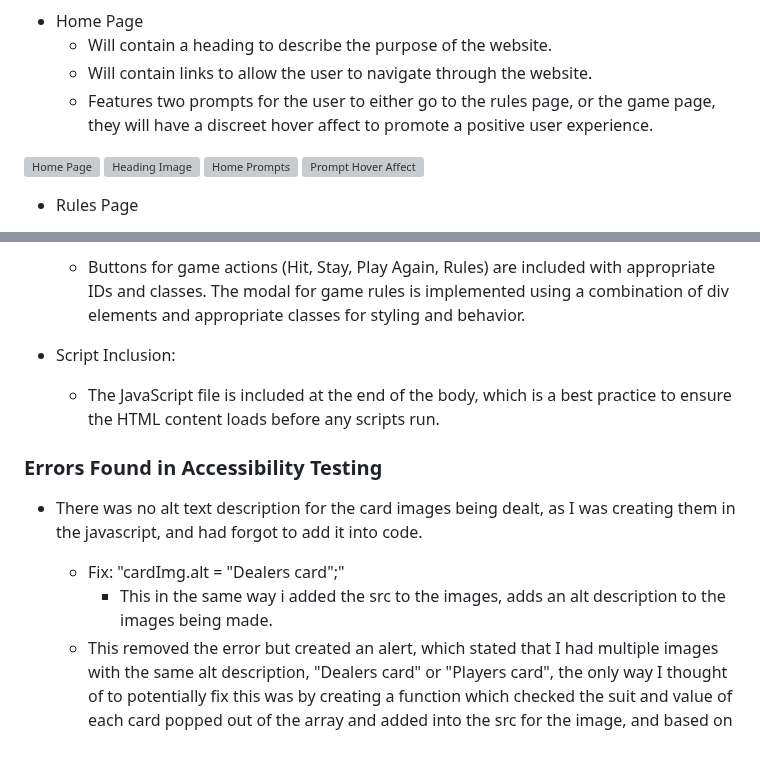
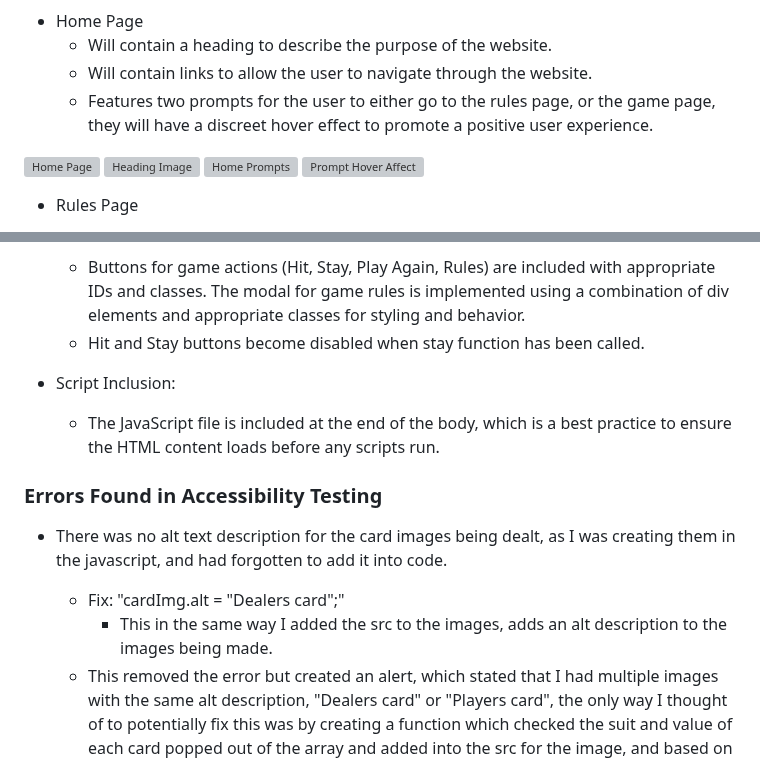
Before and after one commit to NoahDR17/Blackjack, a Markdown page: README.md, 2 parts joined by grey strips. Drawn GitHub-style; grey boxes are pictures that could not be loaded.

Commit message:
Doc: Fix typos and grammer errors in readme

```diff
--- a/README.md
+++ b/README.md
@@ -53,7 +53,7 @@ Blackjack is a game designed to bring the excitement of classic blackjack to you
 * Home Page
     * Will contain a heading to describe the purpose of the website.
     * Will contain links to allow the user to navigate through the website.
-    * Features two prompts for the user to either go to the rules page, or the game page, they will have a discreet hover affect to promote a positive user experience.
+    * Features two prompts for the user to either go to the rules page, or the game page, they will have a discreet hover effect to promote a positive user experience.
 
 ![Home Page](docs/readme-images/home-page.png)
 ![Heading Image](docs/readme-images/home-title.png)
@@ -252,15 +252,16 @@ To test for accessibility I utilised the site, [Wave Accessibility](https://wave
 
 * Game Interaction Elements:
     * Buttons for game actions (Hit, Stay, Play Again, Rules) are included with appropriate IDs and classes. The modal for game rules is implemented using a combination of div elements and appropriate classes for styling and behavior.
+    * Hit and Stay buttons become disabled when stay function has been called.
 
 * Script Inclusion:
     * The JavaScript file is included at the end of the body, which is a best practice to ensure  the HTML content loads before any scripts run.
 
 ### Errors Found in Accessibility Testing
 
-* There was no alt text description for the card images being dealt, as I was creating them in the javascript, and had forgot to add it into code.
+* There was no alt text description for the card images being dealt, as I was creating them in the javascript, and had forgotten to add it into code.
     * Fix: "cardImg.alt = "Dealers card";"
-        * This in the same way i added the src to the images, adds an alt description to the images being made.
+        * This in the same way I added the src to the images, adds an alt description to the images being made.
     * This removed the error but created an alert, which stated that I had multiple images with the same alt description, "Dealers card" or "Players card", the only way I thought of to potentially fix this was by creating a function which checked the suit and value of each card popped out of the array and added into the src for the image, and based on its suit and value to have the alt description be a string combined with a variable which would hold that cards value and suit. However since this was only an alert and not an actual errror, I left it as is.
 
 * No other errors found in Wave Accessibility testing.
```
Also changed, not shown: other parts of README.md (+1 -1 lines).
